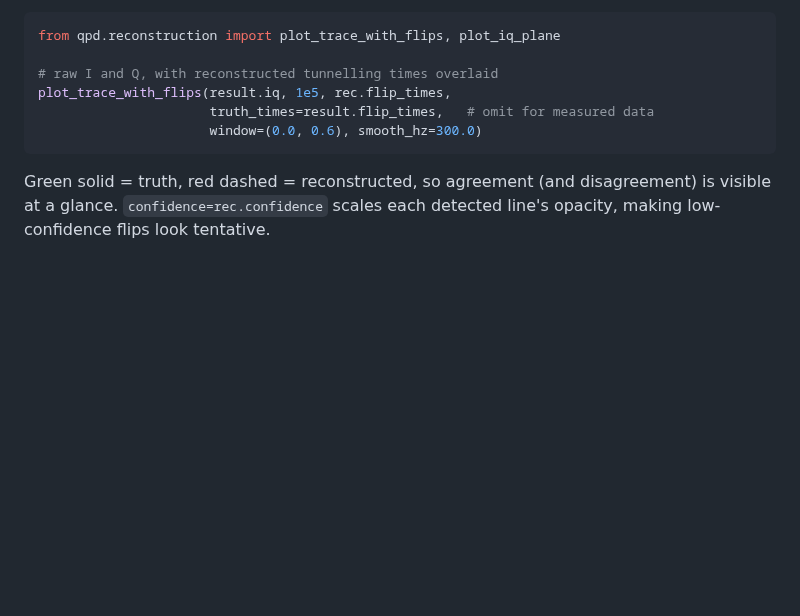
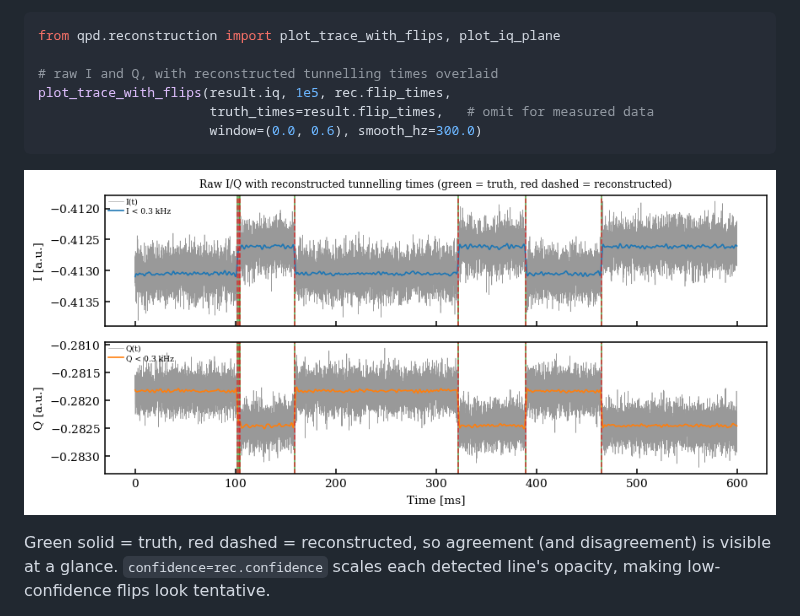
Before and after one commit to WashU-Astroparticle-Lab/qpd, a Markdown page: docs/reconstruction.md, the part around the change. Rendered like a GitHub page; pictures changed too: docs/figures/trace_with_flips.png (added); blank space fills up the shorter version.

Commit message:
docs(reconstruction): add the trace-with-flips figure referenced by the notes
Co-Authored-By: Claude Fable 5 <noreply@anthropic.com>

````diff
--- a/docs/reconstruction.md
+++ b/docs/reconstruction.md
@@ -738,6 +738,8 @@ plot_trace_with_flips(result.iq, 1e5, rec.flip_times,
                       window=(0.0, 0.6), smooth_hz=300.0)
 ```
 
+![Raw I/Q with reconstructed tunnelling times](figures/trace_with_flips.png)
+
 Green solid = truth, red dashed = reconstructed, so agreement (and
 disagreement) is visible at a glance. `confidence=rec.confidence` scales each
 detected line's opacity, making low-confidence flips look tentative.
````
